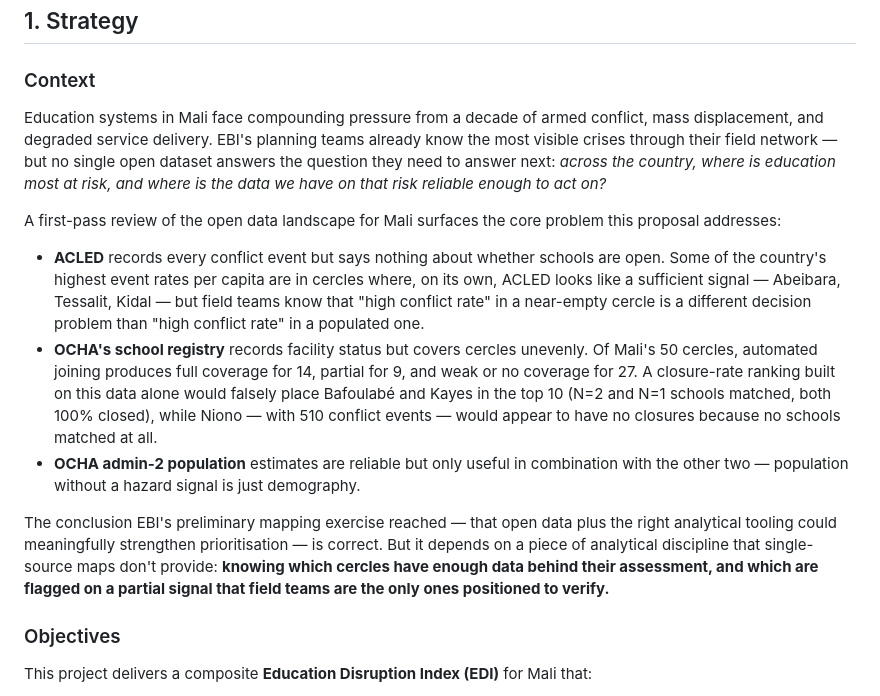
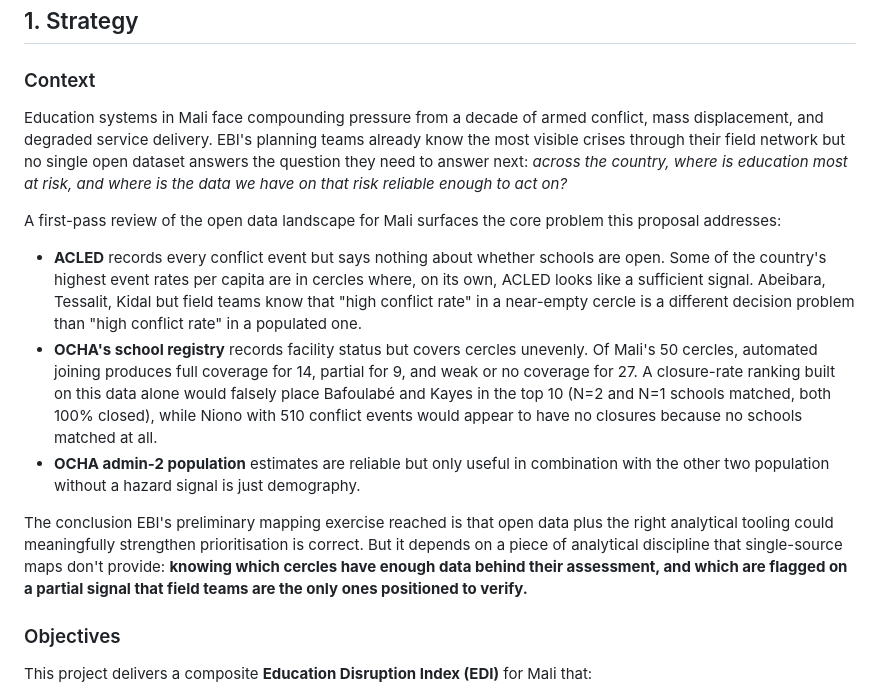
Before and after one commit to MegPhapha/EduDisruption-Index, a Markdown page: PROPOSAL.md, the part around one of its changes. Rendered like a GitHub page.

```diff
--- a/PROPOSAL.md
+++ b/PROPOSAL.md
@@ -12,15 +12,15 @@
 
 ### Context
 
-Education systems in Mali face compounding pressure from a decade of armed conflict, mass displacement, and degraded service delivery. EBI's planning teams already know the most visible crises through their field network — but no single open dataset answers the question they need to answer next: *across the country, where is education most at risk, and where is the data we have on that risk reliable enough to act on?*
+Education systems in Mali face compounding pressure from a decade of armed conflict, mass displacement, and degraded service delivery. EBI's planning teams already know the most visible crises through their field network but no single open dataset answers the question they need to answer next: *across the country, where is education most at risk, and where is the data we have on that risk reliable enough to act on?*
 
 A first-pass review of the open data landscape for Mali surfaces the core problem this proposal addresses:
 
-- **ACLED** records every conflict event but says nothing about whether schools are open. Some of the country's highest event rates per capita are in cercles where, on its own, ACLED looks like a sufficient signal — Abeibara, Tessalit, Kidal — but field teams know that "high conflict rate" in a near-empty cercle is a different decision problem than "high conflict rate" in a populated one.
-- **OCHA's school registry** records facility status but covers cercles unevenly. Of Mali's 50 cercles, automated joining produces full coverage for 14, partial for 9, and weak or no coverage for 27. A closure-rate ranking built on this data alone would falsely place Bafoulabé and Kayes in the top 10 (N=2 and N=1 schools matched, both 100% closed), while Niono — with 510 conflict events — would appear to have no closures because no schools matched at all.
-- **OCHA admin-2 population** estimates are reliable but only useful in combination with the other two — population without a hazard signal is just demography.
+- **ACLED** records every conflict event but says nothing about whether schools are open. Some of the country's highest event rates per capita are in cercles where, on its own, ACLED looks like a sufficient signal. Abeibara, Tessalit, Kidal but field teams know that "high conflict rate" in a near-empty cercle is a different decision problem than "high conflict rate" in a populated one.
+- **OCHA's school registry** records facility status but covers cercles unevenly. Of Mali's 50 cercles, automated joining produces full coverage for 14, partial for 9, and weak or no coverage for 27. A closure-rate ranking built on this data alone would falsely place Bafoulabé and Kayes in the top 10 (N=2 and N=1 schools matched, both 100% closed), while Niono with 510 conflict events would appear to have no closures because no schools matched at all.
+- **OCHA admin-2 population** estimates are reliable but only useful in combination with the other two  population without a hazard signal is just demography.
 
-The conclusion EBI's preliminary mapping exercise reached — that open data plus the right analytical tooling could meaningfully strengthen prioritisation — is correct. But it depends on a piece of analytical discipline that single-source maps don't provide: **knowing which cercles have enough data behind their assessment, and which are flagged on a partial signal that field teams are the only ones positioned to verify.**
+The conclusion EBI's preliminary mapping exercise reached is that open data plus the right analytical tooling could meaningfully strengthen prioritisation is correct. But it depends on a piece of analytical discipline that single-source maps don't provide: **knowing which cercles have enough data behind their assessment, and which are flagged on a partial signal that field teams are the only ones positioned to verify.**
 
 ### Objectives
 
```
Also changed, not shown: other parts of PROPOSAL.md (+4 -4 lines).
